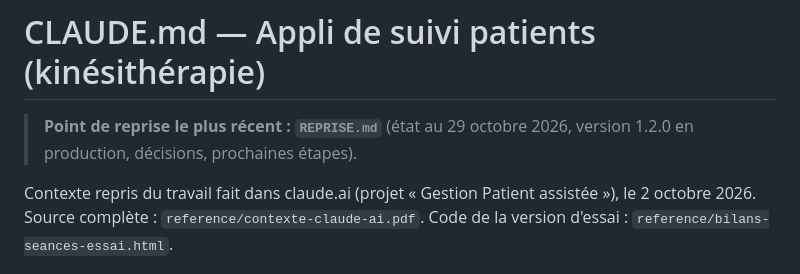
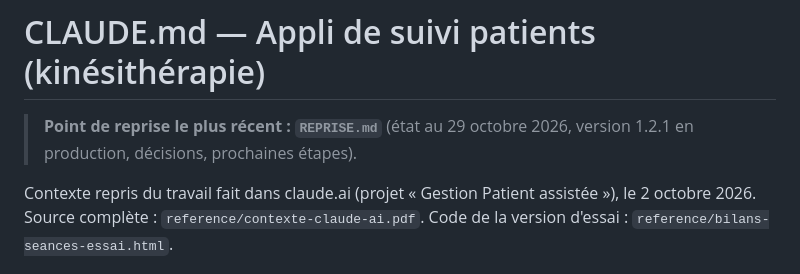
Before and after one commit to corentin-pinas/Projet-1, a Markdown page: CLAUDE.md, the part around the change. GitHub-like rendering.

```diff
--- a/CLAUDE.md
+++ b/CLAUDE.md
@@ -1,6 +1,6 @@
 # CLAUDE.md — Appli de suivi patients (kinésithérapie)
 
-> **Point de reprise le plus récent : `REPRISE.md`** (état au 29 octobre 2026, version 1.2.0 en production, décisions, prochaines étapes).
+> **Point de reprise le plus récent : `REPRISE.md`** (état au 29 octobre 2026, version 1.2.1 en production, décisions, prochaines étapes).
 
 Contexte repris du travail fait dans claude.ai (projet « Gestion Patient assistée »), le 2 octobre 2026.
 Source complète : `reference/contexte-claude-ai.pdf`. Code de la version d'essai : `reference/bilans-seances-essai.html`.
```
Also changed, not shown: REPRISE.md (+1 -1 lines).
